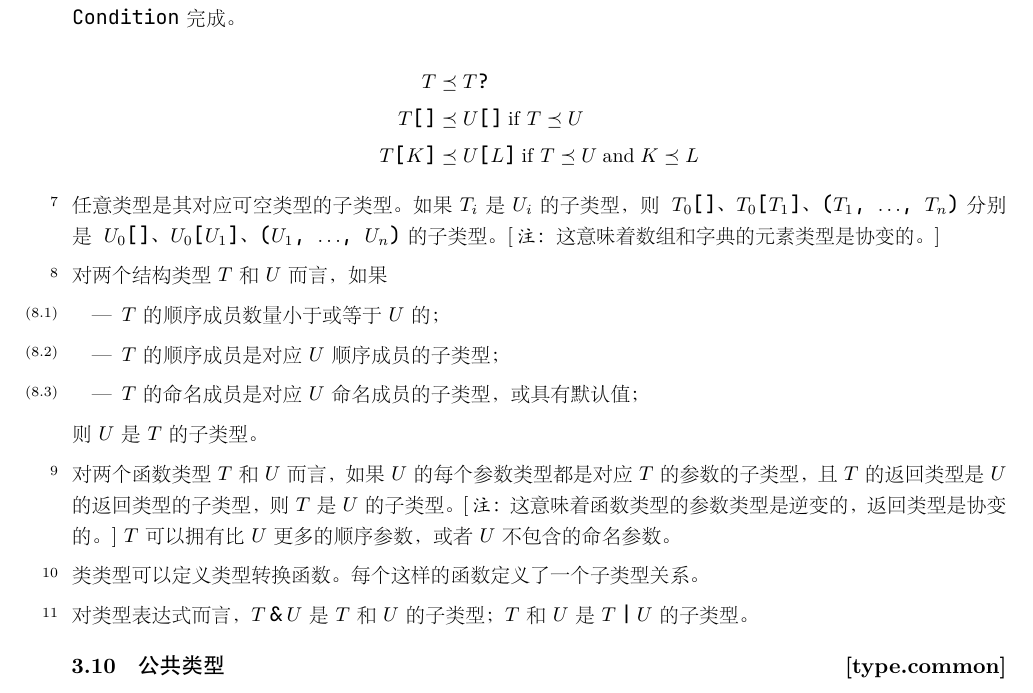
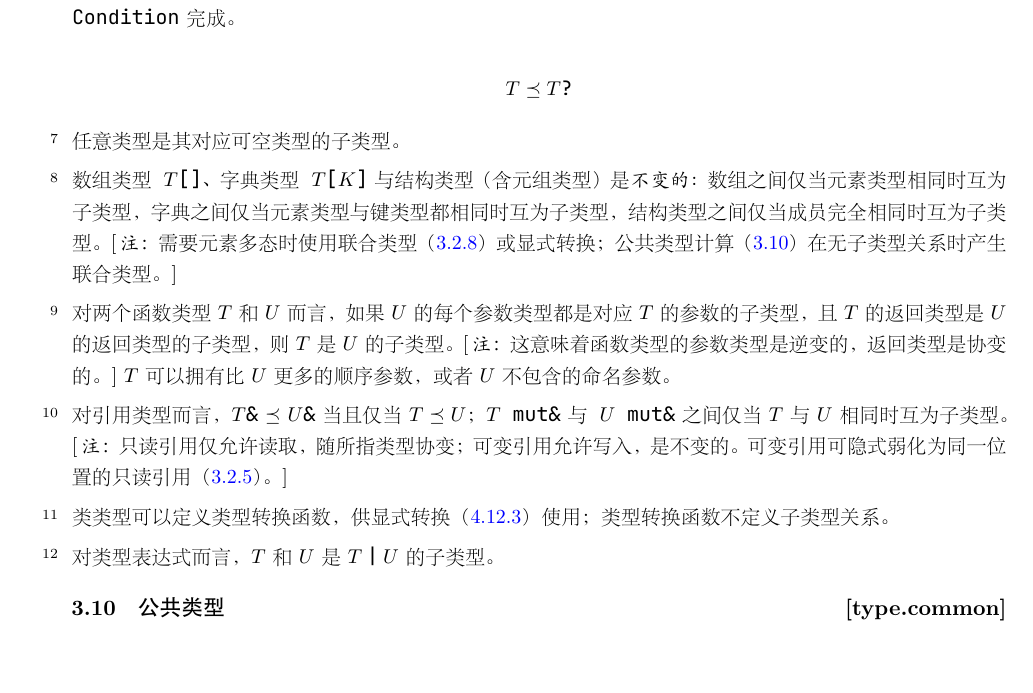
Before and after one commit to Sunchy321/x-docs, a LaTeX book (x.tex, which reads type.tex): part of page 28 of 112, cut so that both start at the same text, the shorter picture padded with empty space. The pictures show the PDF file x.pdf that the author committed with the source.

Commit message:
fix: make compound types invariant in subtyping, remove unsound and dangling rules
- Arrays, dictionaries and structural types (including tuples) are
  invariant: subtyping only when element/key/member types are identical.
  The covariant rules and their note are removed; element polymorphism
  goes through union types or explicit conversion, which common-type
  computation already produces.
- The structural width-subtyping rule is removed: it overlapped the
  tuple rule with a contradictory, inverted member-type direction.
- Class conversion functions no longer define subtype edges (user-
  extensible subtyping breaks unique common types and union
  normalization); they are available to explicit  casts only.
- The intersection type T & U is removed: it was referenced by the
  subtyping rules but absent from the type grammar and undefined
  elsewhere. Union subtyping is retained.
- Reference subtyping is added: T& is covariant (read-only), T mut& is
  invariant (writable); the existing mut&-to-& weakening is unchanged.

```diff
--- a/type.tex
+++ b/type.tex
@@ -515,33 +515,26 @@ I_{l,h} &\preceq \tcode{float<}s\tcode{>} \\
 \tcode{bool}没有语言内建的子类型约束。但是，其他类型的值可以在\tcode{if}表达式中当作条件使用，这通过实现\tcode{Condition}完成。
 
 \begin{equation*}
-\begin{aligned}
-T &\preceq T\tcode{?} \\
-T\tcode{[]} &\preceq U\tcode{[]} \mathrel{\mathrm{if}} T \preceq U \\
-T\tcode{[}K\tcode{]} &\preceq U\tcode{[}L\tcode{]} \mathrel{\mathrm{if}} T \preceq U \mathrel{\mathrm{and}} K \preceq L \\
-\end{aligned}
+T \preceq T\tcode{?}
 \end{equation*}
 
 \pnum
-任意类型是其对应可空类型的子类型。如果$T_i$是$U_i$的子类型，则\tcode{$T_0$[]}、\tcode{$T_0$[$T_1$]}、\tcode{($T_1$, $\ldots$, $T_n$)}分别是\tcode{$U_0$[]}、\tcode{$U_0$[$U_1$]}、\tcode{($U_1$, $\ldots$, $U_n$)}的子类型。\enternote 这意味着数组和字典的元素类型是协变的。 \exitnote
+任意类型是其对应可空类型的子类型。
 
 \pnum
-对两个结构类型$T$和$U$而言，如果
-\begin{itemize}
-    \item $T$的顺序成员数量小于或等于$U$的；
-    \item $T$的顺序成员是对应$U$顺序成员的子类型；
-    \item $T$的命名成员是对应$U$命名成员的子类型，或具有默认值；
-\end{itemize}
-则$U$是$T$的子类型。
+数组类型\tcode{$T$[]}、字典类型\tcode{$T$[$K$]}与结构类型（含元组类型）是\term{不变的}：数组之间仅当元素类型相同时互为子类型，字典之间仅当元素类型与键类型都相同时互为子类型，结构类型之间仅当成员完全相同时互为子类型。\enternote 需要元素多态时使用联合类型（\ref{type.union}）或显式转换；公共类型计算（\ref{type.common}）在无子类型关系时产生联合类型。 \exitnote
 
 \pnum
 对两个函数类型$T$和$U$而言，如果$U$的每个参数类型都是对应$T$的参数的子类型，且$T$的返回类型是$U$的返回类型的子类型，则$T$是$U$的子类型。\enternote 这意味着函数类型的参数类型是逆变的，返回类型是协变的。 \exitnote $T$可以拥有比$U$更多的顺序参数，或者$U$不包含的命名参数。
 
 \pnum
-类类型可以定义类型转换函数。每个这样的函数定义了一个子类型关系。
+对引用类型而言，\tcode{$T$\&} $\preceq$ \tcode{$U$\&}当且仅当$T \preceq U$；\tcode{$T$ mut\&}与\tcode{$U$ mut\&}之间仅当$T$与$U$相同时互为子类型。\enternote 只读引用仅允许读取，随所指类型协变；可变引用允许写入，是不变的。可变引用可隐式弱化为同一位置的只读引用（\ref{type.ref}）。 \exitnote
 
 \pnum
-对类型表达式而言，$T\mathbin{\tcode{\&}}U$是$T$和$U$的子类型；$T$和$U$是$T\mathbin{\tcode{|}}U$的子类型。
+类类型可以定义类型转换函数，供显式转换（\ref{expr.cast}）使用；类型转换函数不定义子类型关系。
+
+\pnum
+对类型表达式而言，$T$和$U$是$T\mathbin{\tcode{|}}U$的子类型。
 
 \rSec1[type.common]{公共类型}
 \indextext{类型!公共类型}
```
Also changed, not shown: x.pdf.
